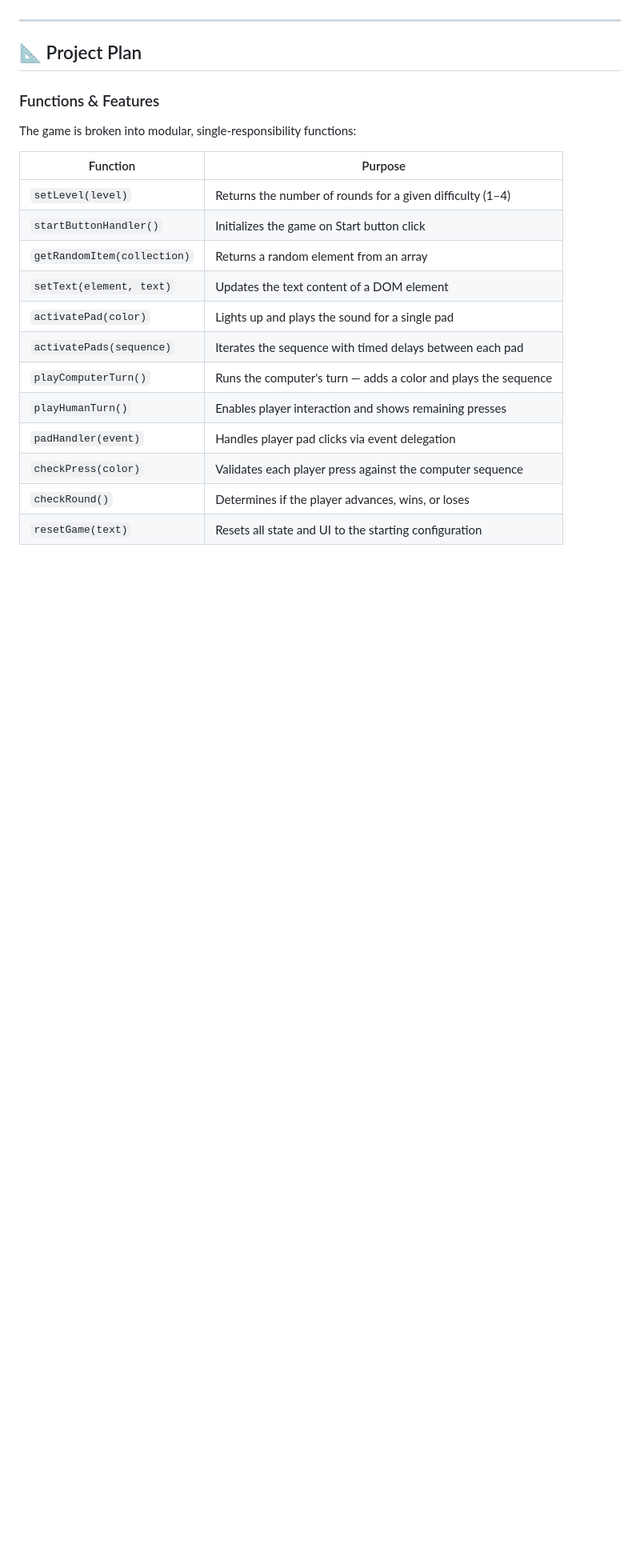
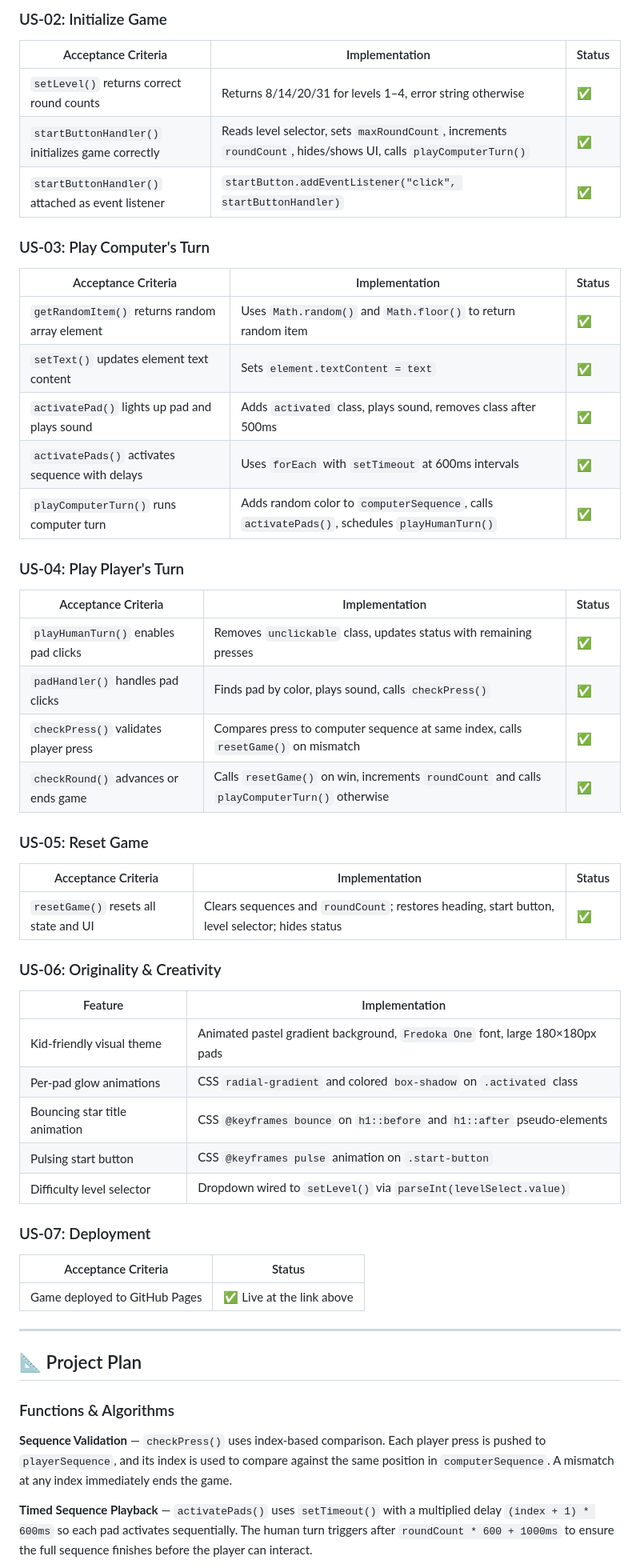
Before and after one commit to harshpachori/SimonSays_harshpachori, a Markdown page: README.md, the part around one of its changes. Shown at 80% size. Drawn GitHub-style; blank space fills up the shorter version.

Commit message:
Enhance README with demo link and installation steps
Added live demo link, table of contents, setup instructions, and project structure details to README.

```diff
--- a/README.md
+++ b/README.md
@@ -12,24 +126,53 @@ A web-based implementation of the classic Simon Says memory game, built with van
+### US-02: Initialize Game
+| Acceptance Criteria | Implementation | Status |
+|---|---|---|
+| `setLevel()` returns correct round counts | Returns 8/14/20/31 for levels 1–4, error string otherwise | ✅ |
+| `startButtonHandler()` initializes game correctly | Reads level selector, sets `maxRoundCount`, increments `roundCount`, hides/shows UI, calls `playComputerTurn()` | ✅ |
+| `startButtonHandler()` attached as event listener | `startButton.addEventListener("click", startButtonHandler)` | ✅ |
+
+### US-03: Play Computer's Turn
+| Acceptance Criteria | Implementation | Status |
+|---|---|---|
+| `getRandomItem()` returns random array element | Uses `Math.random()` and `Math.floor()` to return random item | ✅ |
+| `setText()` updates element text content | Sets `element.textContent = text` | ✅ |
+| `activatePad()` lights up pad and plays sound | Adds `activated` class, plays sound, removes class after 500ms | ✅ |
+| `activatePads()` activates sequence with delays | Uses `forEach` with `setTimeout` at 600ms intervals | ✅ |
+| `playComputerTurn()` runs computer turn | Adds random color to `computerSequence`, calls `activatePads()`, schedules `playHumanTurn()` | ✅ |
+
+### US-04: Play Player's Turn
+| Acceptance Criteria | Implementation | Status |
+|---|---|---|
+| `playHumanTurn()` enables pad clicks | Removes `unclickable` class, updates status with remaining presses | ✅ |
+| `padHandler()` handles pad clicks | Finds pad by color, plays sound, calls `checkPress()` | ✅ |
+| `checkPress()` validates player press | Compares press to computer sequence at same index, calls `resetGame()` on mismatch | ✅ |
+| `checkRound()` advances or ends game | Calls `resetGame()` on win, increments `roundCount` and calls `playComputerTurn()` otherwise | ✅ |
+
+### US-05: Reset Game
+| Acceptance Criteria | Implementation | Status |
+|---|---|---|
+| `resetGame()` resets all state and UI | Clears sequences and `roundCount`; restores heading, start button, level selector; hides status | ✅ |
+
+### US-06: Originality & Creativity
+| Feature | Implementation |
+|---|---|
+| Kid-friendly visual theme | Animated pastel gradient background, `Fredoka One` font, large 180×180px pads |
+| Per-pad glow animations | CSS `radial-gradient` and colored `box-shadow` on `.activated` class |
+| Bouncing star title animation | CSS `@keyframes bounce` on `h1::before` and `h1::after` pseudo-elements |
+| Pulsing start button | CSS `@keyframes pulse` animation on `.start-button` |
+| Difficulty level selector | Dropdown wired to `setLevel()` via `parseInt(levelSelect.value)` |
+
+### US-07: Deployment
+| Acceptance Criteria | Status |
+|---|---|
+| Game deployed to GitHub Pages | ✅ Live at the link above |
 
 ---
 
 ## 📐 Project Plan
 
-### Functions & Features
+### Functions & Algorithms
 
-The game is broken into modular, single-responsibility functions:
+**Sequence Validation** — `checkPress()` uses index-based comparison. Each player press is pushed to `playerSequence`, and its index is used to compare against the same position in `computerSequence`. A mismatch at any index immediately ends the game.
 
-| Function | Purpose |
-|---|---|
-| `setLevel(level)` | Returns the number of rounds for a given difficulty (1–4) |
-| `startButtonHandler()` | Initializes the game on Start button click |
-| `getRandomItem(collection)` | Returns a random element from an array |
-| `setText(element, text)` | Updates the text content of a DOM element |
-| `activatePad(color)` | Lights up and plays the sound for a single pad |
-| `activatePads(sequence)` | Iterates the sequence with timed delays between each pad |
-| `playComputerTurn()` | Runs the computer's turn — adds a color and plays the sequence |
-| `playHumanTurn()` | Enables player interaction and shows remaining presses |
-| `padHandler(event)` | Handles player pad clicks via event delegation |
-| `checkPress(color)` | Validates each player press against the computer sequence |
-| `checkRound()` | Determines if the player advances, wins, or loses |
-| `resetGame(text)` | Resets all state and UI to the starting configuration |
+**Timed Sequence Playback** — `activatePads()` uses `setTimeout()` with a multiplied delay `(index + 1) * 600ms` so each pad activates sequentially. The human turn triggers after `roundCount * 600 + 1000ms` to ensure the full sequence finishes before the player can interact.
 
```
Also changed, not shown: other parts of README.md (+140 -58 lines).
